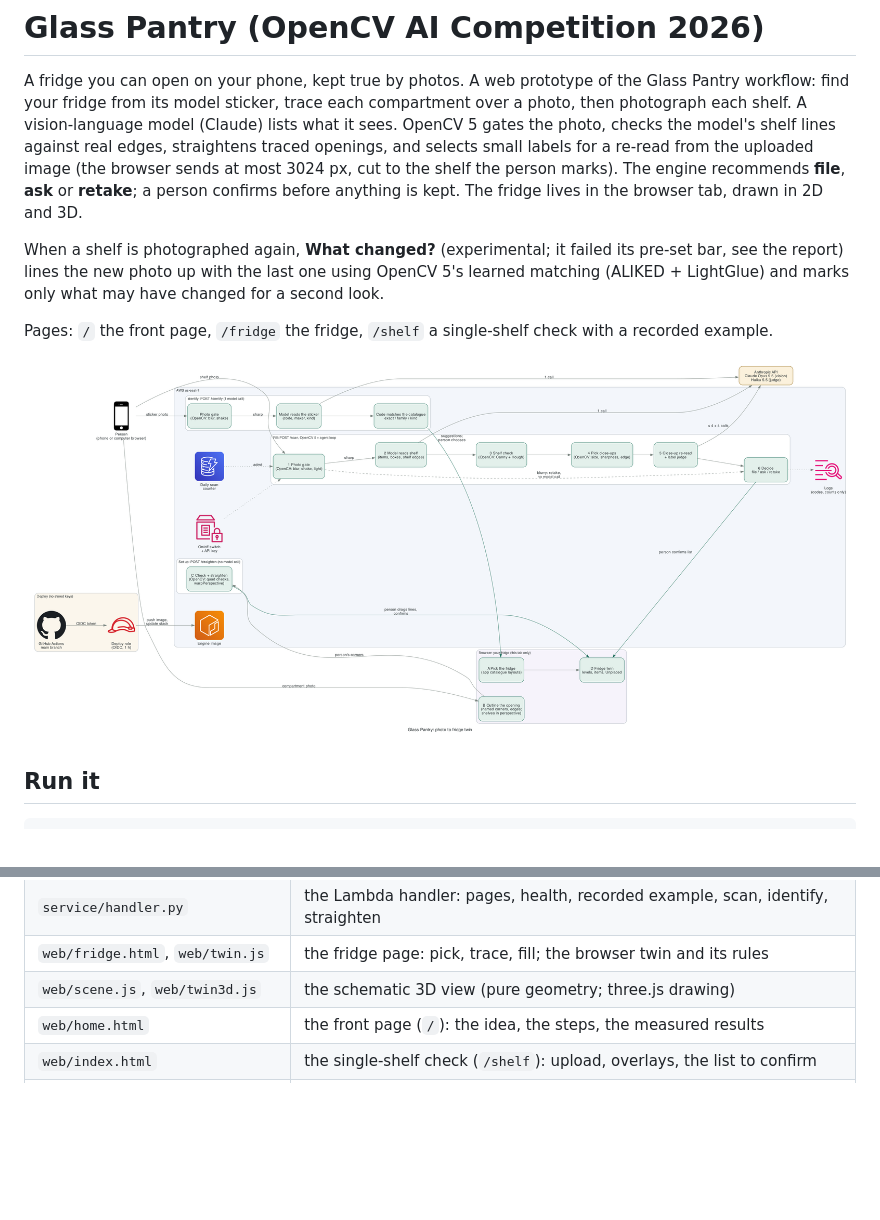
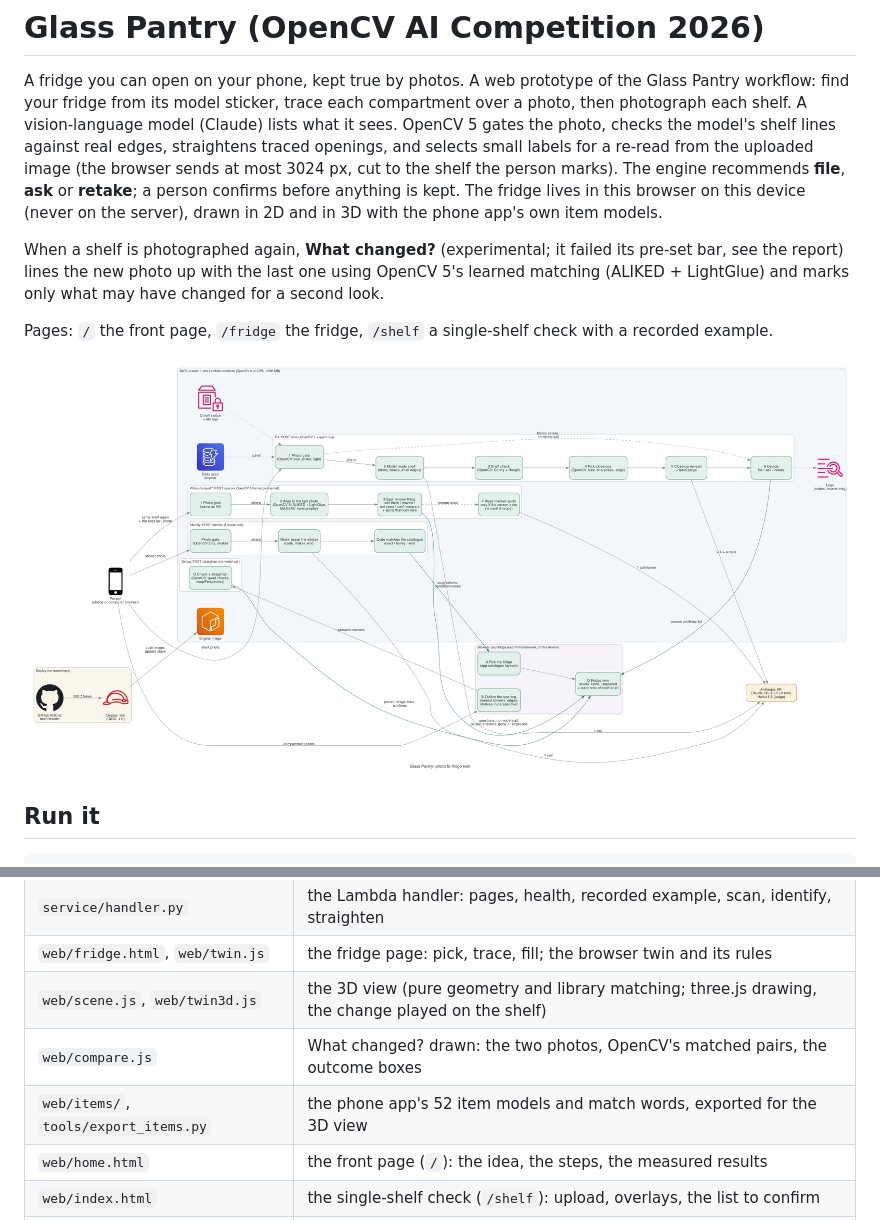
Before and after one commit to juanpark/glass-pantry-opencv, a Markdown page: README.md, 2 parts joined by grey strips. GitHub-like rendering; pictures changed too: docs/architecture/architecture.png; blank space fills up the shorter version.

```diff
--- a/README.md
+++ b/README.md
@@ -5,7 +5,8 @@ fridge from its model sticker, trace each compartment over a photo, then photogr
 model (Claude) lists what it sees. OpenCV 5 gates the photo, checks the model's shelf lines against real edges,
 straightens traced openings, and selects small labels for a re-read from the uploaded image (the browser sends at
 most 3024 px, cut to the shelf the person marks). The engine recommends **file**, **ask** or **retake**; a person
-confirms before anything is kept. The fridge lives in the browser tab, drawn in 2D and 3D.
+confirms before anything is kept. The fridge lives in this browser on this device (never on the server), drawn in
+2D and in 3D with the phone app's own item models.
 
 When a shelf is photographed again, **What changed?** (experimental; it failed its pre-set bar, see the report)
 lines the new photo up with the last one using OpenCV 5's learned matching (ALIKED + LightGlue) and marks only what
@@ -59,7 +60,9 @@ logs that hold codes and counts only.
 | `verifier/opening.py` | outline checks and straightening (`warpPerspective`); suggestions built but off |
 | `service/handler.py` | the Lambda handler: pages, health, recorded example, scan, identify, straighten |
 | `web/fridge.html`, `web/twin.js` | the fridge page: pick, trace, fill; the browser twin and its rules |
-| `web/scene.js`, `web/twin3d.js` | the schematic 3D view (pure geometry; three.js drawing) |
+| `web/scene.js`, `web/twin3d.js` | the 3D view (pure geometry and library matching; three.js drawing, the change played on the shelf) |
+| `web/compare.js` | What changed? drawn: the two photos, OpenCV's matched pairs, the outcome boxes |
+| `web/items/`, `tools/export_items.py` | the phone app's 52 item models and match words, exported for the 3D view |
 | `web/home.html` | the front page (`/`): the idea, the steps, the measured results |
 | `web/index.html` | the single-shelf check (`/shelf`): upload, overlays, the list to confirm |
 | `tools/` | local runs, annotation of results, the evaluation diagnostic |
```
Also changed, not shown: docs/pipeline.md (+8 -7 lines), docs/report.md (+21 -13 lines), 1 other file.
